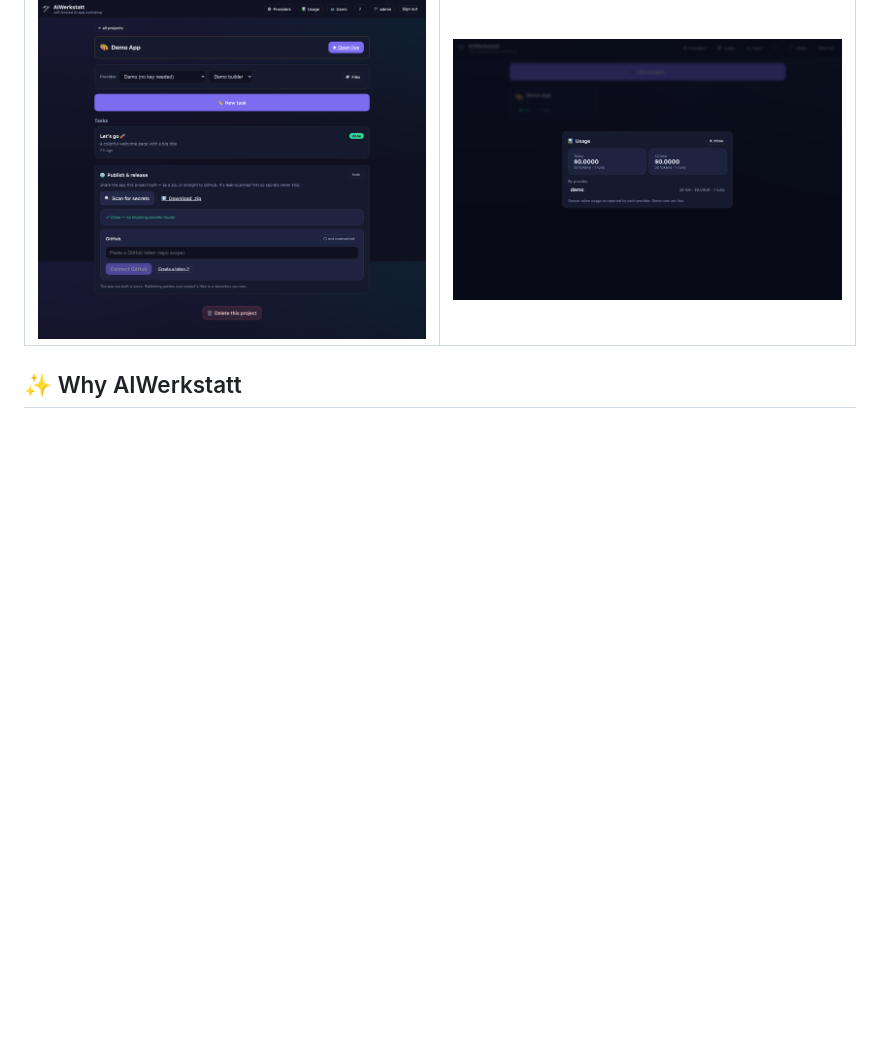
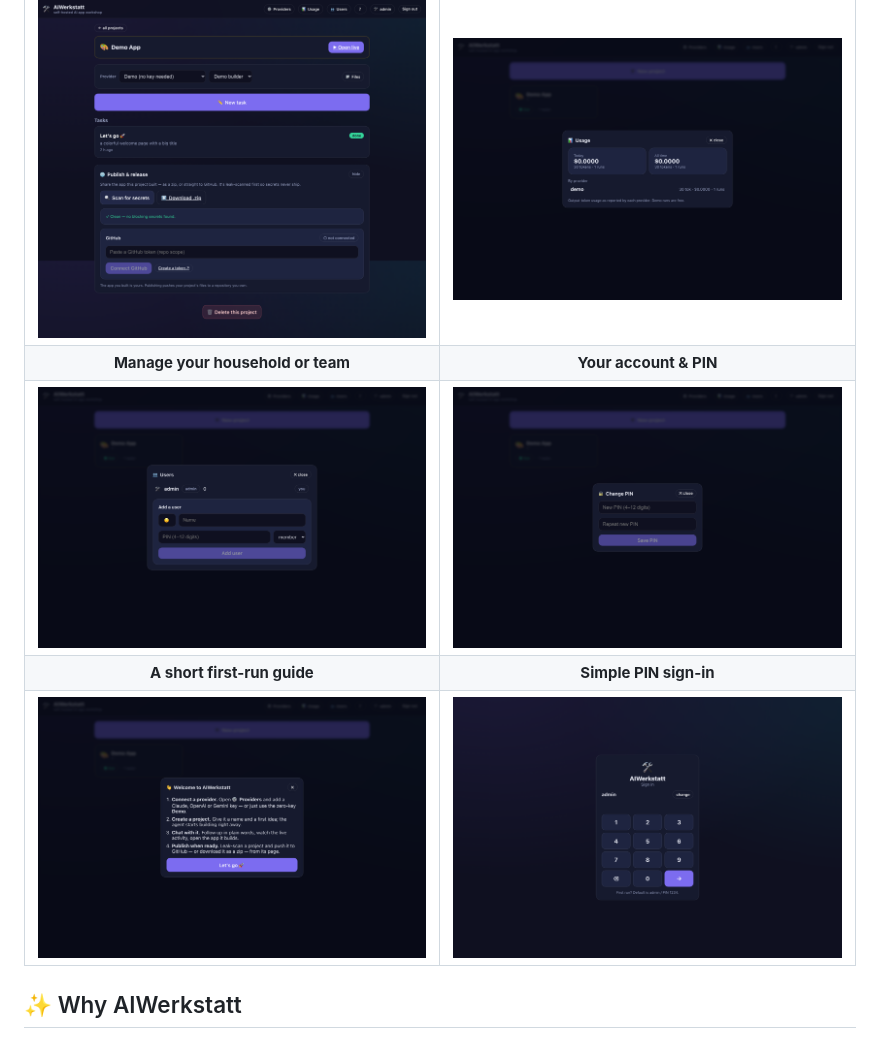
Before and after one commit to robeertm/AIWerkstatt, a Markdown page: README.md, the part around one of its changes. GitHub-like rendering; blank space fills up the shorter version.

```diff
--- a/README.md
+++ b/README.md
@@ -45,4 +47,8 @@ No SaaS, no lock-in, no data leaving your box. Bring your own AI key.
 | <img src="docs/screenshots/10-publish.png" alt="Publish panel: scan for secrets, download a zip, or push to GitHub" width="410"> | <img src="docs/screenshots/08-usage.png" alt="Usage: tokens and cost, today and all-time, per provider" width="410"> |
+| **Manage your household or team** | **Your account &amp; PIN** |
+| <img src="docs/screenshots/09-users.png" alt="Admin user manager" width="410"> | <img src="docs/screenshots/11-account.png" alt="Change your PIN" width="410"> |
+| **A short first-run guide** | **Simple PIN sign-in** |
+| <img src="docs/screenshots/07-onboarding.png" alt="Onboarding overlay" width="410"> | <img src="docs/screenshots/01-login.png" alt="PIN login screen" width="410"> |
 
 ## ✨ Why AIWerkstatt
 
```
Also changed, not shown: other parts of README.md (+7 -5 lines), docs/screenshots/12-working.png (added), docs/screenshots/13-activity.png (added).
